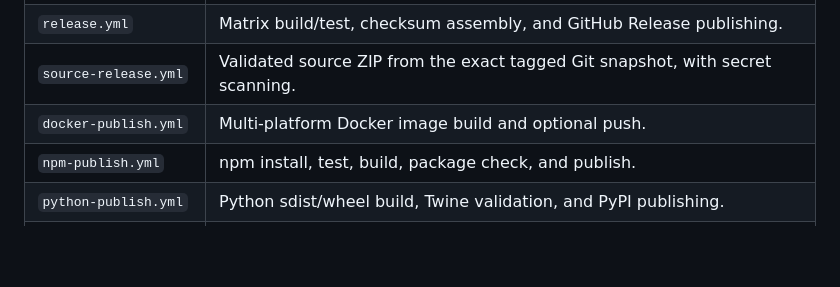
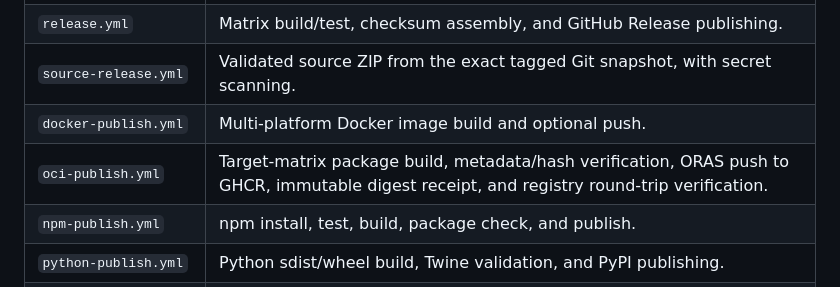
Before and after one commit to m-mdy-m/pipeline, a Markdown page: docs/providers.md, the part around the change. Rendered like a GitHub page; blank space fills up the shorter version.

Commit message:
docs(providers): document OCI package publisher

```diff
--- a/docs/providers.md
+++ b/docs/providers.md
@@ -171,6 +171,7 @@ Java.
 | `release.yml` | Matrix build/test, checksum assembly, and GitHub Release publishing. |
 | `source-release.yml` | Validated source ZIP from the exact tagged Git snapshot, with secret scanning. |
 | `docker-publish.yml` | Multi-platform Docker image build and optional push. |
+| `oci-publish.yml` | Target-matrix package build, metadata/hash verification, ORAS push to GHCR, immutable digest receipt, and registry round-trip verification. |
 | `npm-publish.yml` | npm install, test, build, package check, and publish. |
 | `python-publish.yml` | Python sdist/wheel build, Twine validation, and PyPI publishing. |
 | `pages.yml` | Site build, Pages artifact upload, and optional deployment. |
```
